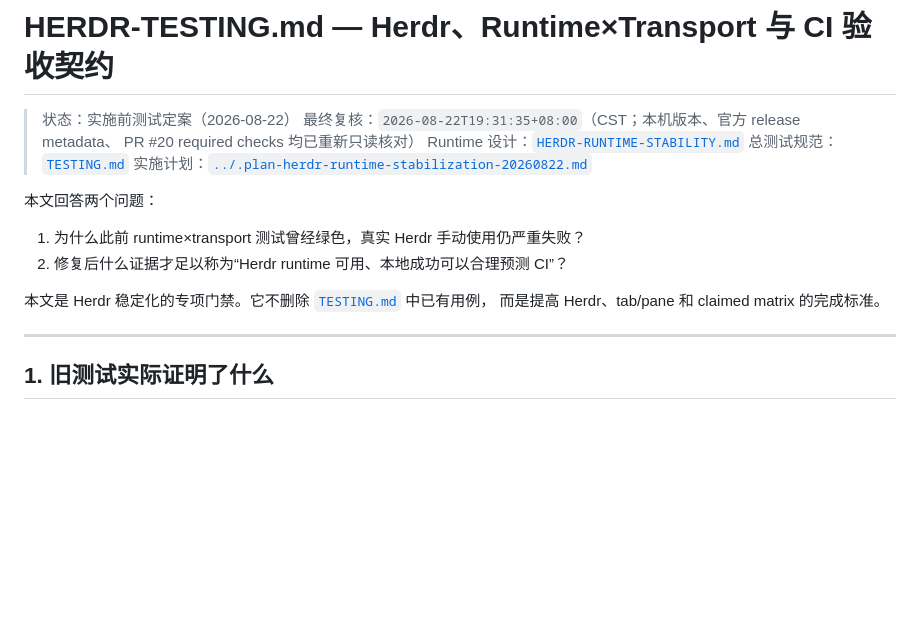
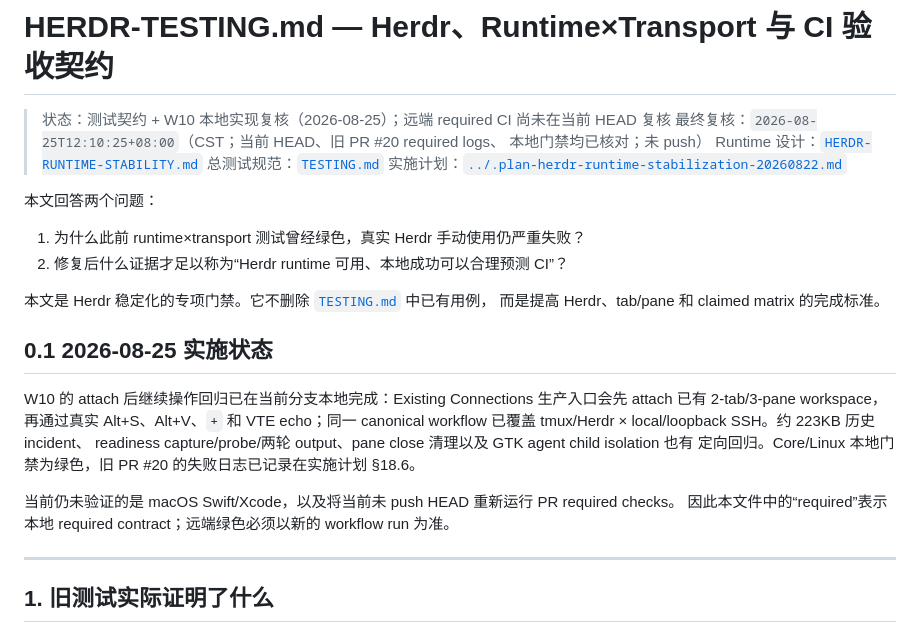
Before and after one commit to wlingze/muxterm, a Markdown page: docs/HERDR-TESTING.md, the part around the change. GitHub-like rendering; blank space fills up the shorter version.

```diff
--- a/docs/HERDR-TESTING.md
+++ b/docs/HERDR-TESTING.md
@@ -1,8 +1,8 @@
 # HERDR-TESTING.md — Herdr、Runtime×Transport 与 CI 验收契约
 
-> 状态：实施前测试定案（2026-08-22）
-> 最终复核：`2026-08-22T19:31:35+08:00`（CST；本机版本、官方 release metadata、
-> PR #20 required checks 均已重新只读核对）
+> 状态：测试契约 + W10 本地实现复核（2026-08-25）；远端 required CI 尚未在当前 HEAD 复核
+> 最终复核：`2026-08-25T12:10:25+08:00`（CST；当前 HEAD、旧 PR #20 required logs、
+> 本地门禁均已核对；未 push）
 > Runtime 设计：[`HERDR-RUNTIME-STABILITY.md`](HERDR-RUNTIME-STABILITY.md)
 > 总测试规范：[`TESTING.md`](TESTING.md)
 > 实施计划：[`../.plan-herdr-runtime-stabilization-20260822.md`](../.plan-herdr-runtime-stabilization-20260822.md)
@@ -14,6 +14,17 @@
 
 本文是 Herdr 稳定化的专项门禁。它不删除 [`TESTING.md`](TESTING.md) 中已有用例，
 而是提高 Herdr、tab/pane 和 claimed matrix 的完成标准。
+
+## 0.1 2026-08-25 实施状态
+
+W10 的 attach 后继续操作回归已在当前分支本地完成：Existing Connections 生产入口会先
+attach 已有 2-tab/3-pane workspace，再通过真实 Alt+S、Alt+V、`+` 和 VTE echo；同一
+canonical workflow 已覆盖 tmux/Herdr × local/loopback SSH。约 223KB 历史 incident、
+readiness capture/probe/两轮 output、pane close 清理以及 GTK agent child isolation 也有
+定向回归。Core/Linux 本地门禁为绿色，旧 PR #20 的失败日志已记录在实施计划 §18.6。
+
+当前仍未验证的是 macOS Swift/Xcode，以及将当前未 push HEAD 重新运行 PR required checks。
+因此本文件中的“required”表示本地 required contract；远端绿色必须以新的 workflow run 为准。
 
 ---
 
```
Also changed, not shown: .plan-herdr-runtime-stabilization-20260822.md (+49 -33 lines), docs/HERDR-RUNTIME-STABILITY.md (+3 -3 lines).
